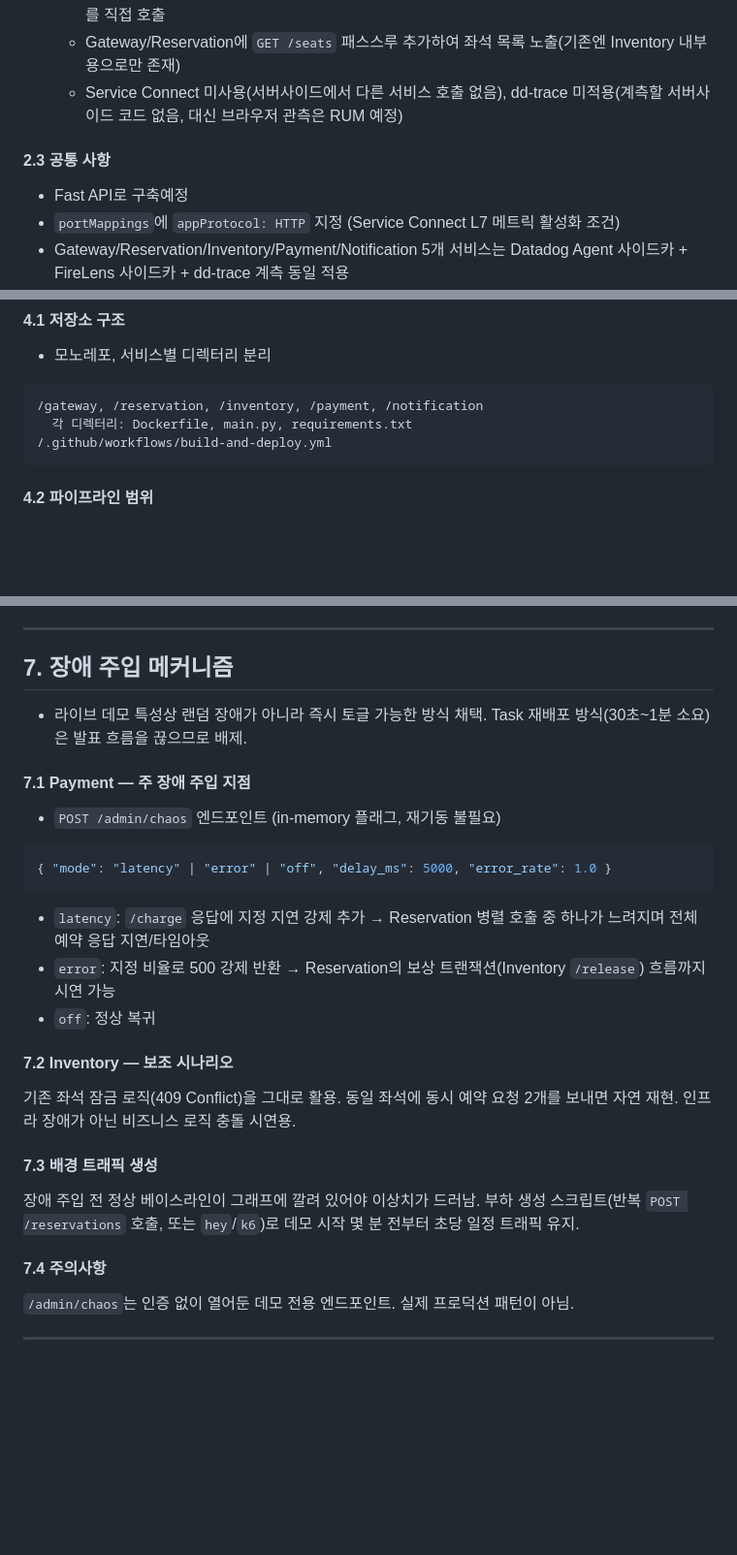
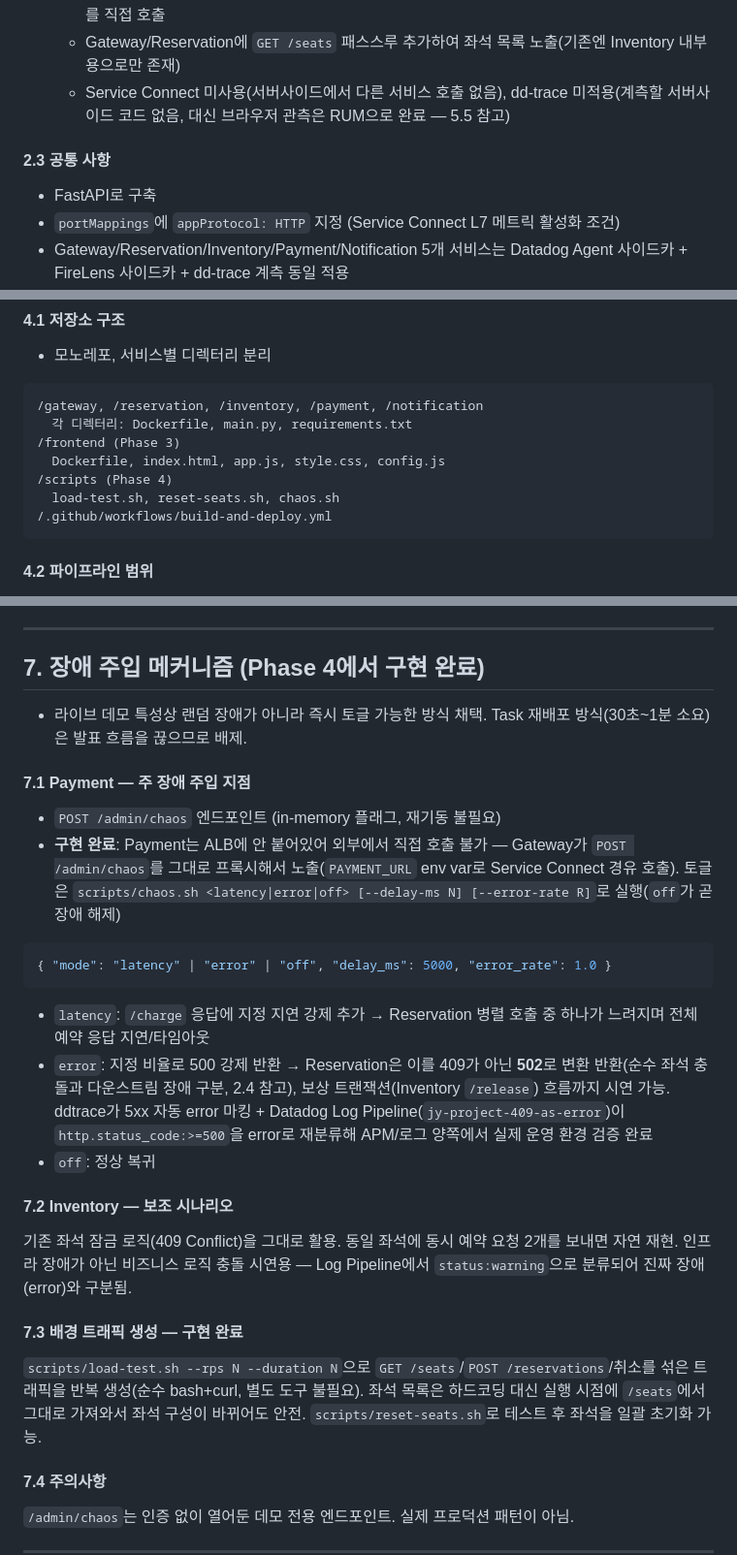
Before and after one commit to SierraJY/ECS-on-Fargate-Observability-with-Datadog, a Markdown page: DEMO_PR_SPEC.md, 3 parts joined by grey strips. Shown at 97% size. GitHub-like rendering; blank space fills up the shorter version.

Commit message:
문서: Phase 3/4 완료 사실 미반영된 stale 서술 정리
RUM/FastAPI/장애주입/배경트래픽 섹션이 여전히 "예정"으로 남아있던
부분을 실제 구현 완료 사실로 갱신. Gateway API 표에 누락된
GET /seats(Phase 3), POST /admin/chaos(Phase 4) 행 추가.
저장소 구조 트리에 frontend/scripts 디렉터리 반영.

````diff
--- a/DEMO_PR_SPEC.md
+++ b/DEMO_PR_SPEC.md
@@ -40,11 +40,11 @@
 - **Frontend** (Phase 3 추가)
     - 역할: 좌석 예약 UI(정적 HTML/JS, nginx). 좌석 그리드 조회/예약/취소, 브라우저에서 Gateway를 직접 호출
     - Gateway/Reservation에 `GET /seats` 패스스루 추가하여 좌석 목록 노출(기존엔 Inventory 내부용으로만 존재)
-    - Service Connect 미사용(서버사이드에서 다른 서비스 호출 없음), dd-trace 미적용(계측할 서버사이드 코드 없음, 대신 브라우저 관측은 RUM 예정)
+    - Service Connect 미사용(서버사이드에서 다른 서비스 호출 없음), dd-trace 미적용(계측할 서버사이드 코드 없음, 대신 브라우저 관측은 RUM으로 완료 — 5.5 참고)
 
 #### 2.3 공통 사항
 
-- Fast API로 구축예정
+- FastAPI로 구축
 - `portMappings`에 `appProtocol: HTTP` 지정 (Service Connect L7 메트릭 활성화 조건)
 - Gateway/Reservation/Inventory/Payment/Notification 5개 서비스는 Datadog Agent 사이드카 + FireLens 사이드카 + dd-trace 계측 동일 적용
 - Frontend는 Datadog Agent + FireLens는 동일 적용하되 dd-trace는 제외(2.2 참고)
@@ -365,6 +368,10 @@
 ```
 /gateway, /reservation, /inventory, /payment, /notification
   각 디렉터리: Dockerfile, main.py, requirements.txt
+/frontend (Phase 3)
+  Dockerfile, index.html, app.js, style.css, config.js
+/scripts (Phase 4)
+  load-test.sh, reset-seats.sh, chaos.sh
 /.github/workflows/build-and-deploy.yml
 ```
 
@@ -530,29 +537,30 @@
 
 ---
 
-## 7. 장애 주입 메커니즘
+## 7. 장애 주입 메커니즘 (Phase 4에서 구현 완료)
 
 - 라이브 데모 특성상 랜덤 장애가 아니라 즉시 토글 가능한 방식 채택. Task 재배포 방식(30초~1분 소요)은 발표 흐름을 끊으므로 배제.
 
 #### 7.1 Payment — 주 장애 주입 지점
 
 - `POST /admin/chaos` 엔드포인트 (in-memory 플래그, 재기동 불필요)
+- **구현 완료**: Payment는 ALB에 안 붙어있어 외부에서 직접 호출 불가 — Gateway가 `POST /admin/chaos`를 그대로 프록시해서 노출(`PAYMENT_URL` env var로 Service Connect 경유 호출). 토글은 `scripts/chaos.sh <latency|error|off> [--delay-ms N] [--error-rate R]`로 실행(`off`가 곧 장애 해제)
 
 ```json
 { "mode": "latency" | "error" | "off", "delay_ms": 5000, "error_rate": 1.0 }
 ```
 
 - `latency`: `/charge` 응답에 지정 지연 강제 추가 → Reservation 병렬 호출 중 하나가 느려지며 전체 예약 응답 지연/타임아웃
-- `error`: 지정 비율로 500 강제 반환 → Reservation의 보상 트랜잭션(Inventory `/release`) 흐름까지 시연 가능
+- `error`: 지정 비율로 500 강제 반환 → Reservation은 이를 409가 아닌 **502**로 변환 반환(순수 좌석 충돌과 다운스트림 장애 구분, 2.4 참고), 보상 트랜잭션(Inventory `/release`) 흐름까지 시연 가능. ddtrace가 5xx 자동 error 마킹 + Datadog Log Pipeline(`jy-project-409-as-error`)이 `http.status_code:>=500`을 error로 재분류해 APM/로그 양쪽에서 실제 운영 환경 검증 완료
 - `off`: 정상 복귀
 
 #### 7.2 Inventory — 보조 시나리오
 
-기존 좌석 잠금 로직(409 Conflict)을 그대로 활용. 동일 좌석에 동시 예약 요청 2개를 보내면 자연 재현. 인프라 장애가 아닌 비즈니스 로직 충돌 시연용.
+기존 좌석 잠금 로직(409 Conflict)을 그대로 활용. 동일 좌석에 동시 예약 요청 2개를 보내면 자연 재현. 인프라 장애가 아닌 비즈니스 로직 충돌 시연용 — Log Pipeline에서 `status:warning`으로 분류되어 진짜 장애(error)와 구분됨.
 
-#### 7.3 배경 트래픽 생성
+#### 7.3 배경 트래픽 생성 — 구현 완료
 
-장애 주입 전 정상 베이스라인이 그래프에 깔려 있어야 이상치가 드러남. 부하 생성 스크립트(반복 `POST /reservations` 호출, 또는 `hey`/`k6`)로 데모 시작 몇 분 전부터 초당 일정 트래픽 유지.
+`scripts/load-test.sh --rps N --duration N`으로 `GET /seats`/`POST /reservations`/취소를 섞은 트래픽을 반복 생성(순수 bash+curl, 별도 도구 불필요). 좌석 목록은 하드코딩 대신 실행 시점에 `/seats`에서 그대로 가져와서 좌석 구성이 바뀌어도 안전. `scripts/reset-seats.sh`로 테스트 후 좌석을 일괄 초기화 가능.
 
 #### 7.4 주의사항
 
````
Also changed, not shown: other parts of DEMO_PR_SPEC.md (+4 -1 lines).
